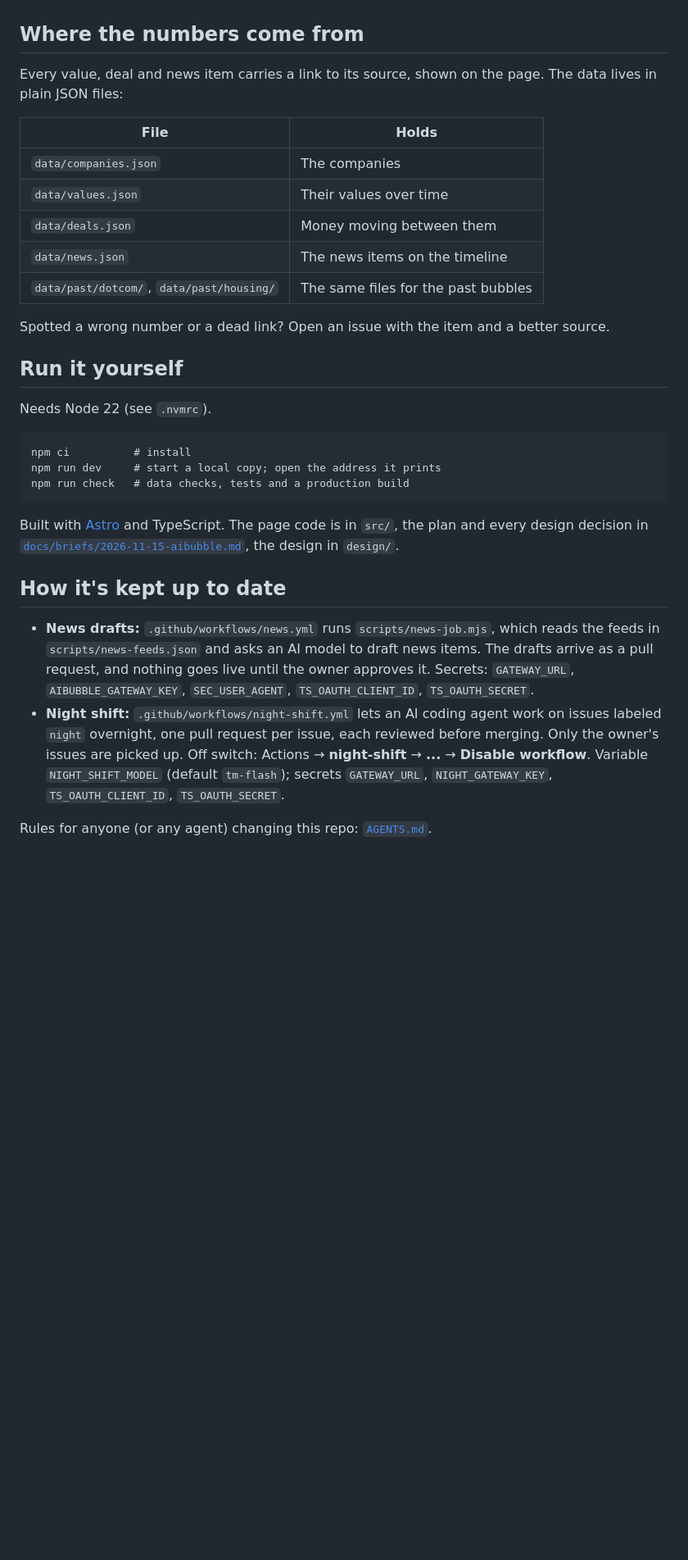
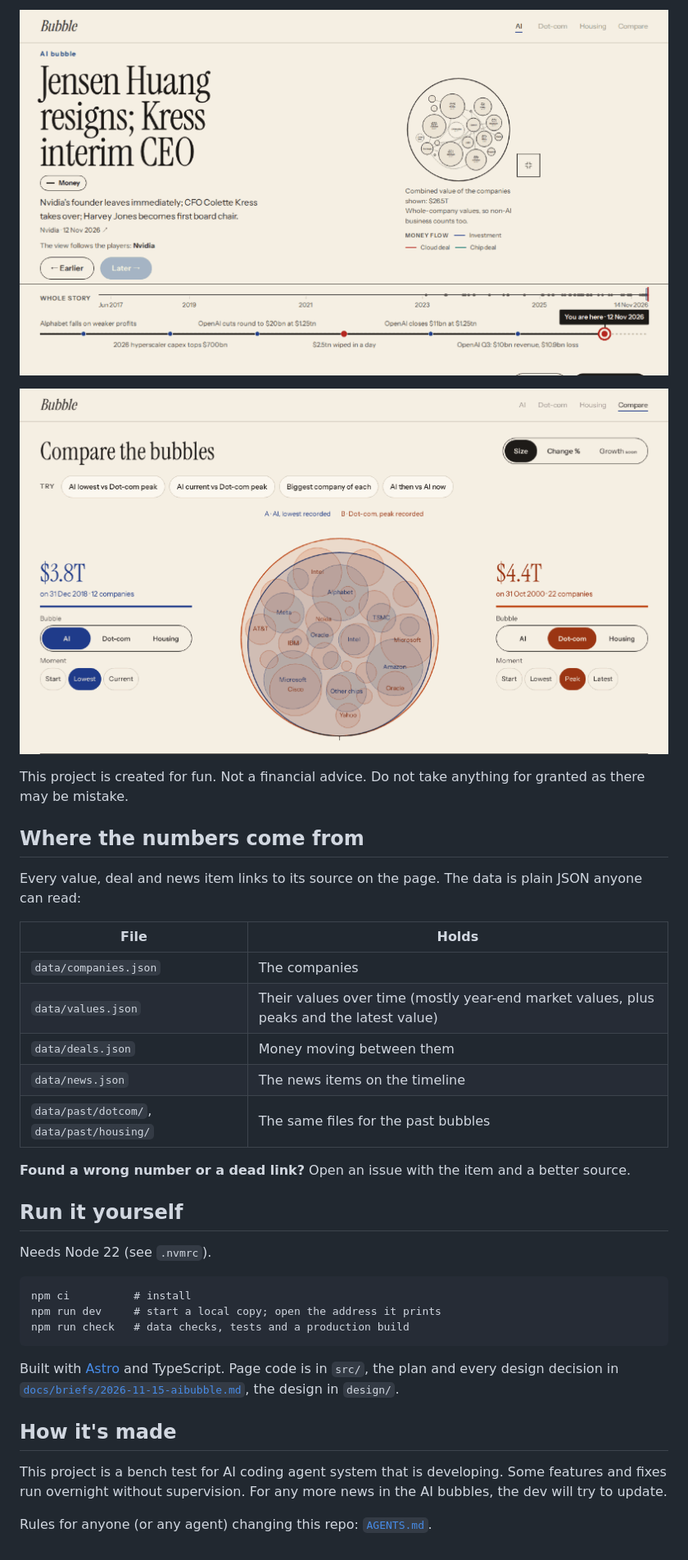
Before and after one commit to Rathtakrit/aibubble, a Markdown page: README.md, the part around one of its changes. Shown at 82% size. Rendered like a GitHub page; pictures changed too: docs/screenshots/compare.gif (added), docs/screenshots/money.gif (added); blank space fills up the shorter version.

````diff
--- a/README.md
+++ b/README.md
@@ -13,18 +22,28 @@ This is an explainer, not investment advice. It never says buy or sell and never
+![Follow the money: tapping Nvidia, then Microsoft, shows each company's money lines and news](docs/screenshots/money.gif)
+
+![Compare past bubbles: switching between preset pairs on the Compare tab](docs/screenshots/compare.gif)
+
+
+
+This project is created for fun. Not a financial advice. Do not take anything for granted as there may be mistake.
+
 
 ## Where the numbers come from
-Every value, deal and news item carries a link to its source, shown on the page. The data lives in plain JSON files:
+
+Every value, deal and news item links to its source on the page. The data is plain JSON anyone can read:
 
 | File | Holds |
 |---|---|
 | `data/companies.json` | The companies |
-| `data/values.json` | Their values over time |
+| `data/values.json` | Their values over time (mostly year-end market values, plus peaks and the latest value) |
 | `data/deals.json` | Money moving between them |
 | `data/news.json` | The news items on the timeline |
 | `data/past/dotcom/`, `data/past/housing/` | The same files for the past bubbles |
 
-Spotted a wrong number or a dead link? Open an issue with the item and a better source.
+**Found a wrong number or a dead link?** Open an issue with the item and a better source.
 
 ## Run it yourself
+
 Needs Node 22 (see `.nvmrc`).
 
 ```
@@ -33,17 +52,11 @@ npm run dev     # start a local copy; open the address it prints
 npm run check   # data checks, tests and a production build
 ```
 
-Built with [Astro](https://astro.build) and TypeScript. The page code is in `src/`, the plan and every design
-decision in [`docs/briefs/2026-11-15-aibubble.md`](docs/briefs/2026-11-15-aibubble.md), the design in `design/`.
+Built with [Astro](https://astro.build) and TypeScript. Page code is in `src/`, the plan and every design decision in
+[`docs/briefs/2026-11-15-aibubble.md`](docs/briefs/2026-11-15-aibubble.md), the design in `design/`.
 
-## How it's kept up to date
-- **News drafts:** `.github/workflows/news.yml` runs `scripts/news-job.mjs`, which reads the feeds in
-  `scripts/news-feeds.json` and asks an AI model to draft news items. The drafts arrive as a pull request, and
-  nothing goes live until the owner approves it. Secrets: `GATEWAY_URL`, `AIBUBBLE_GATEWAY_KEY`, `SEC_USER_AGENT`,
-  `TS_OAUTH_CLIENT_ID`, `TS_OAUTH_SECRET`.
-- **Night shift:** `.github/workflows/night-shift.yml` lets an AI coding agent work on issues labeled `night`
-  overnight, one pull request per issue, each reviewed before merging. Only the owner's issues are picked up.
-  Off switch: Actions → **night-shift** → **...** → **Disable workflow**. Variable `NIGHT_SHIFT_MODEL` (default
-  `tm-flash`); secrets `GATEWAY_URL`, `NIGHT_GATEWAY_KEY`, `TS_OAUTH_CLIENT_ID`, `TS_OAUTH_SECRET`.
+## How it's made
+
+This project is a bench test for AI coding agent system that is developing. Some features and fixes run overnight without supervision. For any more news in the AI bubbles, the dev will try to update.
 
 Rules for anyone (or any agent) changing this repo: [`AGENTS.md`](AGENTS.md).
````
Also changed, not shown: other parts of README.md (+17 -8 lines), docs/screenshots/timeline.gif (added).
